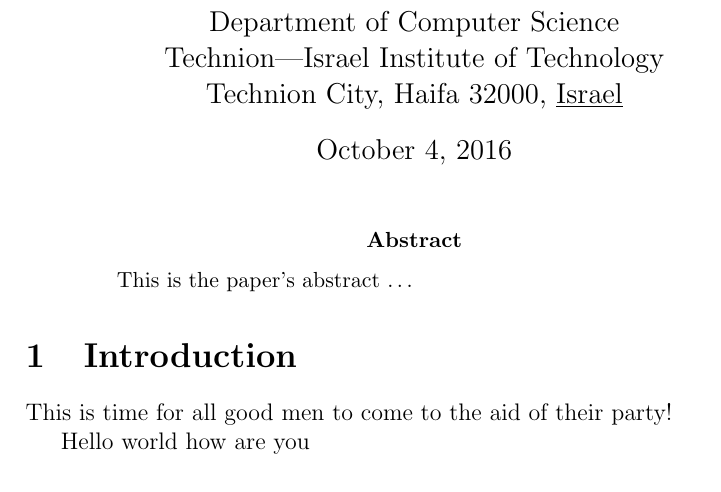
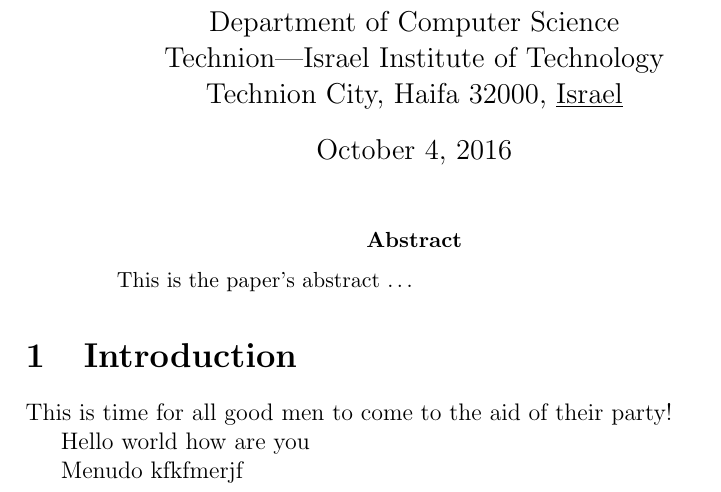
Before and after one commit to davidmorata33/testgit, a LaTeX paper (Hello world folder/Test.tex, which reads Hello world folder/sub.tex): part of the page, cut so that both start at the same text. Compiled offline with pdfLaTeX.

Commit message:
mama funciona

```diff
--- a/Hello world folder/sub.tex
+++ b/Hello world folder/sub.tex
@@ -2,3 +2,5 @@
 This is time for all good men to come to the aid of their party!
 
 Hello world how are you
+
+Menudo kfkfmerjf
```
